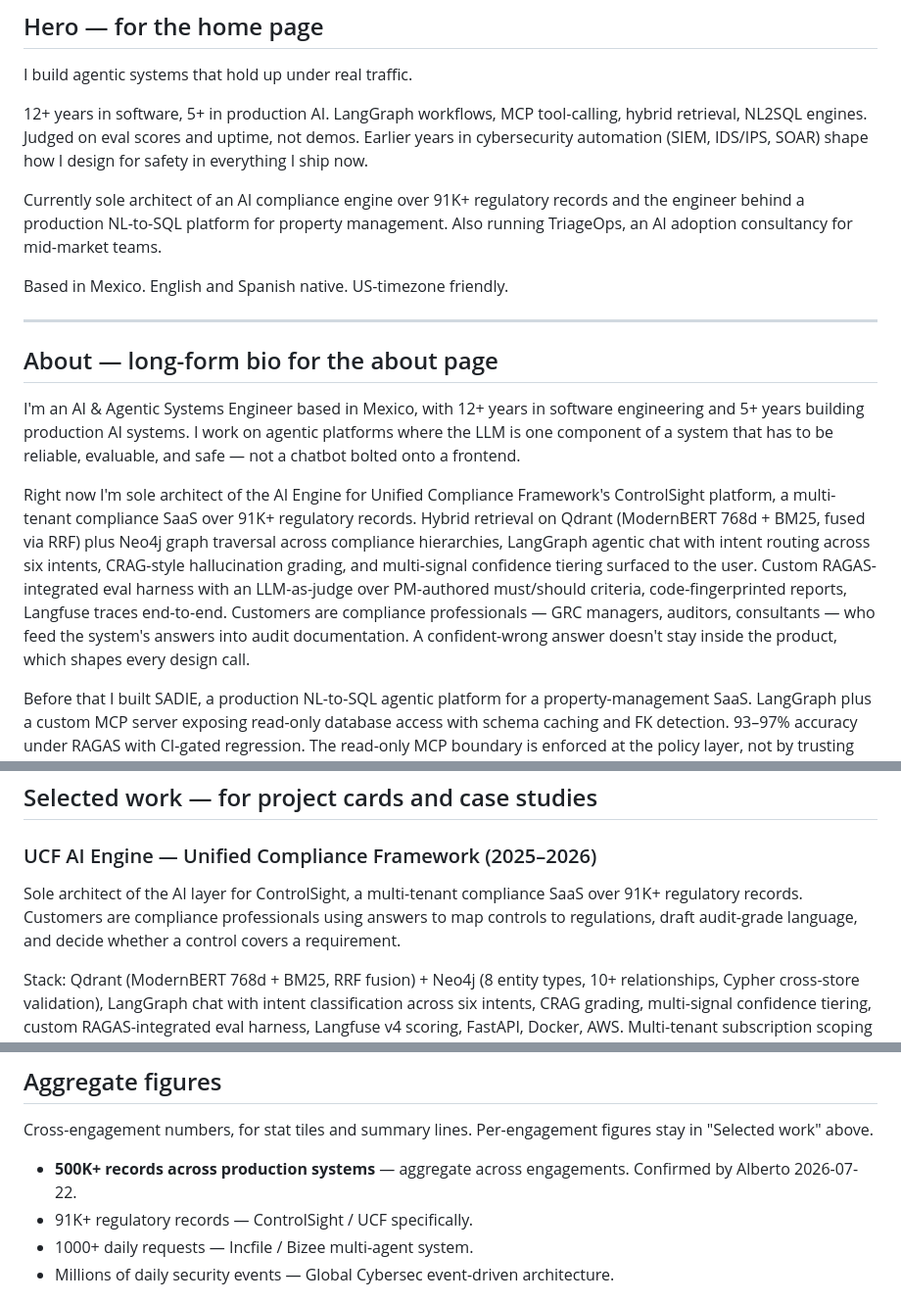
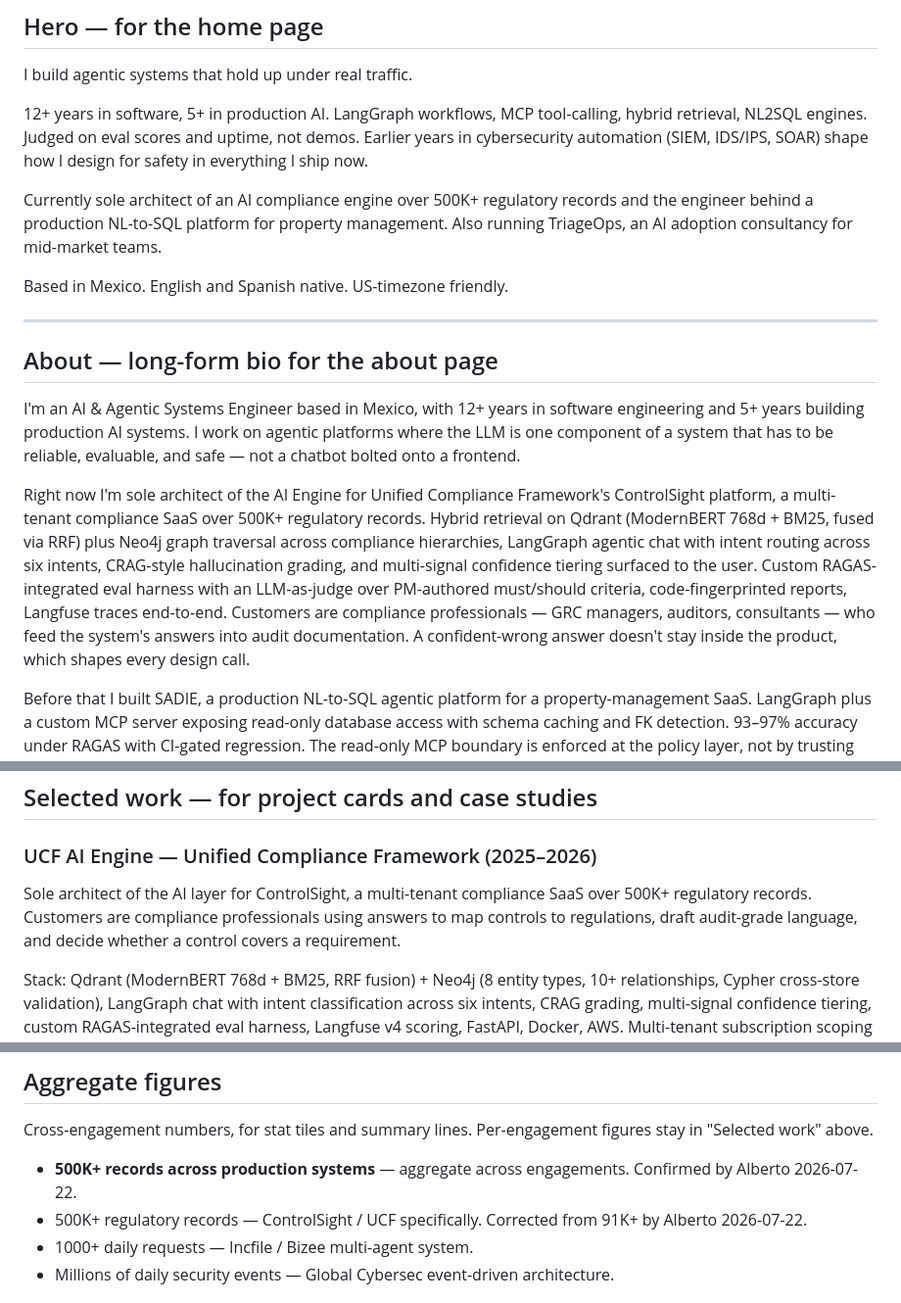
Before and after one commit to albertorsesc/alberto-rosas.dev, a Markdown page: BIO.md, 3 parts joined by grey strips. Shown at 98% size. Drawn GitHub-style.

Commit message:
Correct UCF record count to 500K+

```diff
--- a/BIO.md
+++ b/BIO.md
@@ -50,7 +50,7 @@ I build agentic systems that hold up under real traffic.
 
 12+ years in software, 5+ in production AI. LangGraph workflows, MCP tool-calling, hybrid retrieval, NL2SQL engines. Judged on eval scores and uptime, not demos. Earlier years in cybersecurity automation (SIEM, IDS/IPS, SOAR) shape how I design for safety in everything I ship now.
 
-Currently sole architect of an AI compliance engine over 91K+ regulatory records and the engineer behind a production NL-to-SQL platform for property management. Also running TriageOps, an AI adoption consultancy for mid-market teams.
+Currently sole architect of an AI compliance engine over 500K+ regulatory records and the engineer behind a production NL-to-SQL platform for property management. Also running TriageOps, an AI adoption consultancy for mid-market teams.
 
 Based in Mexico. English and Spanish native. US-timezone friendly.
 
@@ -60,7 +60,7 @@ Based in Mexico. English and Spanish native. US-timezone friendly.
 
 I'm an AI & Agentic Systems Engineer based in Mexico, with 12+ years in software engineering and 5+ years building production AI systems. I work on agentic platforms where the LLM is one component of a system that has to be reliable, evaluable, and safe — not a chatbot bolted onto a frontend.
 
-Right now I'm sole architect of the AI Engine for Unified Compliance Framework's ControlSight platform, a multi-tenant compliance SaaS over 91K+ regulatory records. Hybrid retrieval on Qdrant (ModernBERT 768d + BM25, fused via RRF) plus Neo4j graph traversal across compliance hierarchies, LangGraph agentic chat with intent routing across six intents, CRAG-style hallucination grading, and multi-signal confidence tiering surfaced to the user. Custom RAGAS-integrated eval harness with an LLM-as-judge over PM-authored must/should criteria, code-fingerprinted reports, Langfuse traces end-to-end. Customers are compliance professionals — GRC managers, auditors, consultants — who feed the system's answers into audit documentation. A confident-wrong answer doesn't stay inside the product, which shapes every design call.
+Right now I'm sole architect of the AI Engine for Unified Compliance Framework's ControlSight platform, a multi-tenant compliance SaaS over 500K+ regulatory records. Hybrid retrieval on Qdrant (ModernBERT 768d + BM25, fused via RRF) plus Neo4j graph traversal across compliance hierarchies, LangGraph agentic chat with intent routing across six intents, CRAG-style hallucination grading, and multi-signal confidence tiering surfaced to the user. Custom RAGAS-integrated eval harness with an LLM-as-judge over PM-authored must/should criteria, code-fingerprinted reports, Langfuse traces end-to-end. Customers are compliance professionals — GRC managers, auditors, consultants — who feed the system's answers into audit documentation. A confident-wrong answer doesn't stay inside the product, which shapes every design call.
 
 Before that I built SADIE, a production NL-to-SQL agentic platform for a property-management SaaS. LangGraph plus a custom MCP server exposing read-only database access with schema caching and FK detection. 93–97% accuracy under RAGAS with CI-gated regression. The read-only MCP boundary is enforced at the policy layer, not by trusting the model to behave.
 
@@ -100,7 +100,7 @@ I also co-founded TriageOps, an AI adoption consultancy for mid-market companies
 ## Selected work — for project cards and case studies
 
 ### UCF AI Engine — Unified Compliance Framework (2025–2026)
-Sole architect of the AI layer for ControlSight, a multi-tenant compliance SaaS over 91K+ regulatory records. Customers are compliance professionals using answers to map controls to regulations, draft audit-grade language, and decide whether a control covers a requirement.
+Sole architect of the AI layer for ControlSight, a multi-tenant compliance SaaS over 500K+ regulatory records. Customers are compliance professionals using answers to map controls to regulations, draft audit-grade language, and decide whether a control covers a requirement.
 
 Stack: Qdrant (ModernBERT 768d + BM25, RRF fusion) + Neo4j (8 entity types, 10+ relationships, Cypher cross-store validation), LangGraph chat with intent classification across six intents, CRAG grading, multi-signal confidence tiering, custom RAGAS-integrated eval harness, Langfuse v4 scoring, FastAPI, Docker, AWS. Multi-tenant subscription scoping resolved at query time with no per-tenant data duplication.
 
@@ -132,7 +132,7 @@ Cross-engagement numbers, for stat tiles and summary lines. Per-engagement
 figures stay in "Selected work" above.
 
 - **500K+ records across production systems** — aggregate across engagements. Confirmed by Alberto 2026-07-22.
-- 91K+ regulatory records — ControlSight / UCF specifically.
+- 500K+ regulatory records — ControlSight / UCF specifically. Corrected from 91K+ by Alberto 2026-07-22.
 - 1000+ daily requests — Incfile / Bizee multi-agent system.
 - Millions of daily security events — Global Cybersec event-driven architecture.
 
```
